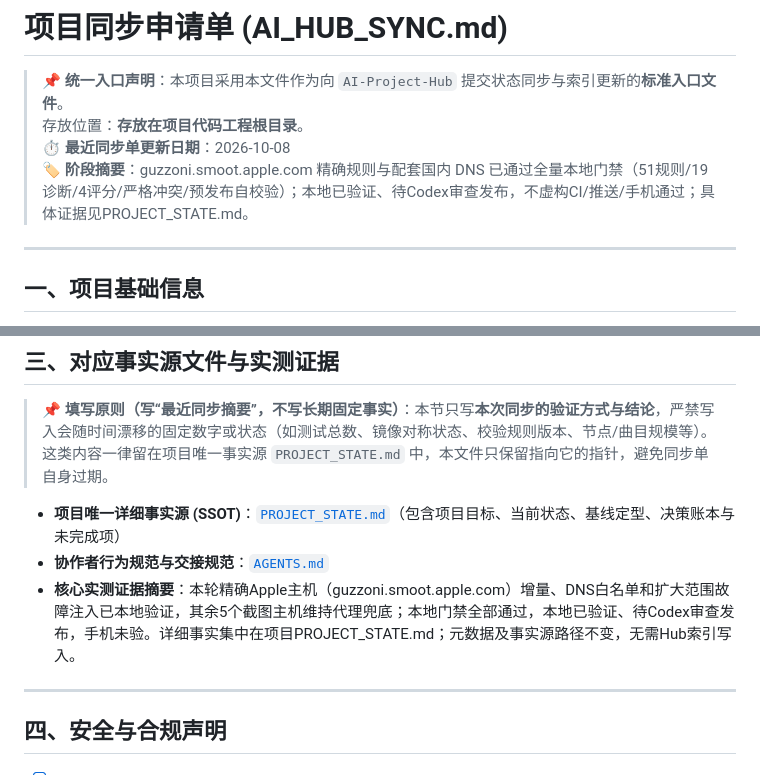
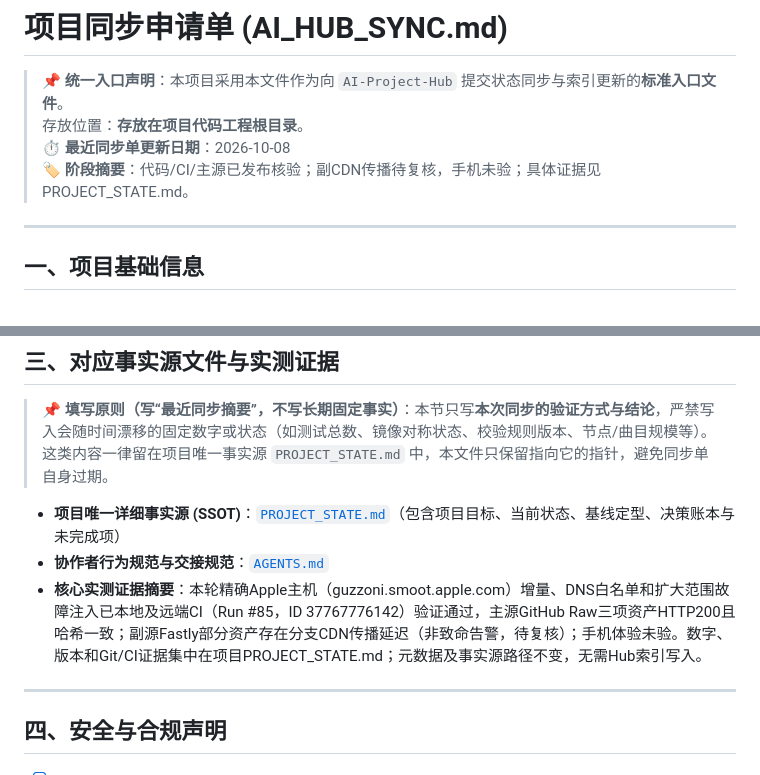
Before and after one commit to o-ocn/loon-rules, a Markdown page: AI_HUB_SYNC.md, 2 parts joined by grey strips. Drawn GitHub-style.

```diff
--- a/AI_HUB_SYNC.md
+++ b/AI_HUB_SYNC.md
@@ -3,7 +3,7 @@
 > 📌 **统一入口声明**：本项目采用本文件作为向 `AI-Project-Hub` 提交状态同步与索引更新的**标准入口文件**。
 > 存放位置：**存放在项目代码工程根目录**。
 > ⏱ **最近同步单更新日期**：2026-10-08<br/>
-> 🏷 **阶段摘要**：guzzoni.smoot.apple.com 精确规则与配套国内 DNS 已通过全量本地门禁（51规则/19诊断/4评分/严格冲突/预发布自校验）；本地已验证、待Codex审查发布，不虚构CI/推送/手机通过；具体证据见PROJECT_STATE.md。
+> 🏷 **阶段摘要**：代码/CI/主源已发布核验；副CDN传播待复核，手机未验；具体证据见PROJECT_STATE.md。
 
 ---
 
@@ -35,7 +35,7 @@
 
 - **项目唯一详细事实源 (SSOT)**：[`PROJECT_STATE.md`](PROJECT_STATE.md)（包含项目目标、当前状态、基线定型、决策账本与未完成项）
 - **协作者行为规范与交接规范**：[`AGENTS.md`](AGENTS.md)
-- **核心实测证据摘要**：本轮精确Apple主机（guzzoni.smoot.apple.com）增量、DNS白名单和扩大范围故障注入已本地验证，其余5个截图主机维持代理兜底；本地门禁全部通过，本地已验证、待Codex审查发布，手机未验。详细事实集中在项目PROJECT_STATE.md；元数据及事实源路径不变，无需Hub索引写入。
+- **核心实测证据摘要**：本轮精确Apple主机（guzzoni.smoot.apple.com）增量、DNS白名单和扩大范围故障注入已本地及远端CI（Run #85，ID 37767776142）验证通过，主源GitHub Raw三项资产HTTP200且哈希一致；副源Fastly部分资产存在分支CDN传播延迟（非致命告警，待复核）；手机体验未验。数字、版本和Git/CI证据集中在项目PROJECT_STATE.md；元数据及事实源路径不变，无需Hub索引写入。
 
 ---
 
```
Also changed, not shown: PROJECT_STATE.md (+6 -5 lines).
